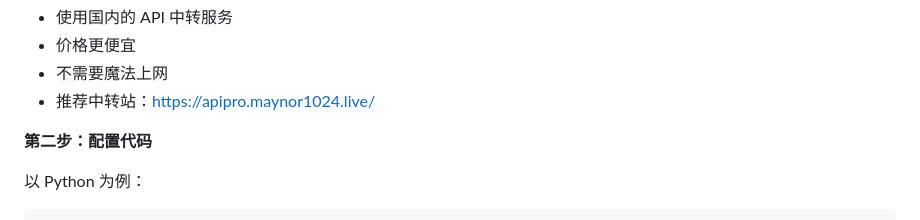
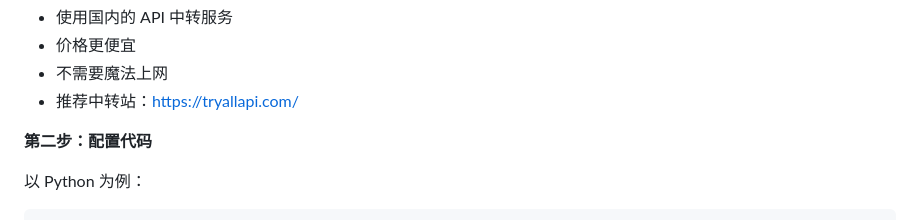
Before and after one commit to xianyu110/gemini3.1, a Markdown page: README.md, the part around the change. GitHub-like rendering.

Commit message:
Update MaynorAI list/API links to trygpt.asia / tryallapi.com

```diff
--- a/README.md
+++ b/README.md
@@ -285,7 +285,7 @@ Google 官方提供的免费开发平台，很多人不知道。
 - 使用国内的 API 中转服务
 - 价格更便宜
 - 不需要魔法上网
-- 推荐中转站：https://apipro.maynor1024.live/
+- 推荐中转站：https://tryallapi.com/
 
 **第二步：配置代码**
 
```
